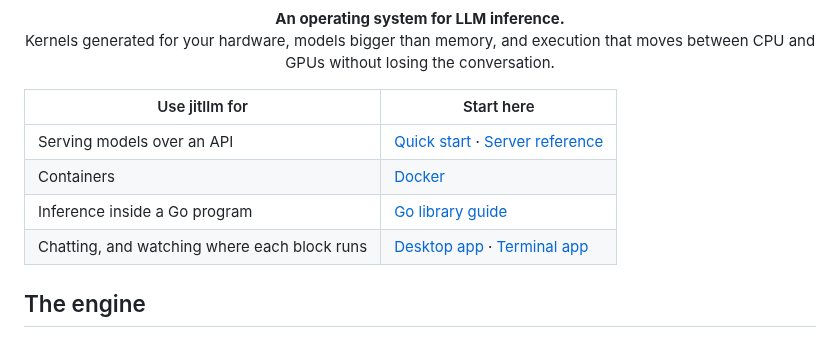
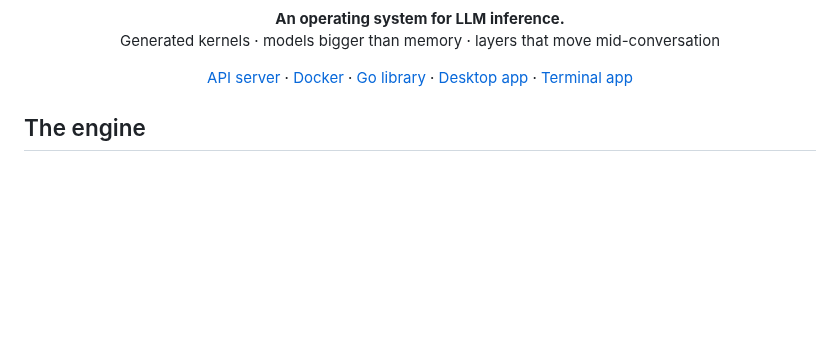
Before and after one commit to samyfodil/jitllm, a Markdown page: README.md, the part around one of its changes. GitHub-like rendering; blank space fills up the shorter version.

Commit message:
readme: a two-line centred intro, and the ways to run it as a centred row in place of the table

```diff
--- a/README.md
+++ b/README.md
@@ -25,15 +25,15 @@
 </p>
 
 <p align="center"><b>An operating system for LLM inference.</b><br>
-Kernels generated for your hardware, models bigger than memory, and execution
-that moves between CPU and GPUs without losing the conversation.</p>
+Generated kernels · models bigger than memory · layers that move mid-conversation</p>
 
-| Use jitllm for | Start here |
-|---|---|
-| Serving models over an API | [Quick start](#quick-start) · [Server reference](docs/server.md) |
-| Containers | [Docker](#docker) |
-| Inference inside a Go program | [Go library guide](docs/embedding-go.md) |
-| Chatting, and watching where each block runs | [Desktop app](#desktop-app) · [Terminal app](#terminal-app) |
+<p align="center">
+<a href="#quick-start">API server</a> ·
+<a href="#docker">Docker</a> ·
+<a href="docs/embedding-go.md">Go library</a> ·
+<a href="#desktop-app">Desktop app</a> ·
+<a href="#terminal-app">Terminal app</a>
+</p>
 
 ## The engine
 
```
Also changed, not shown: other parts of README.md (+1 -1 lines).
